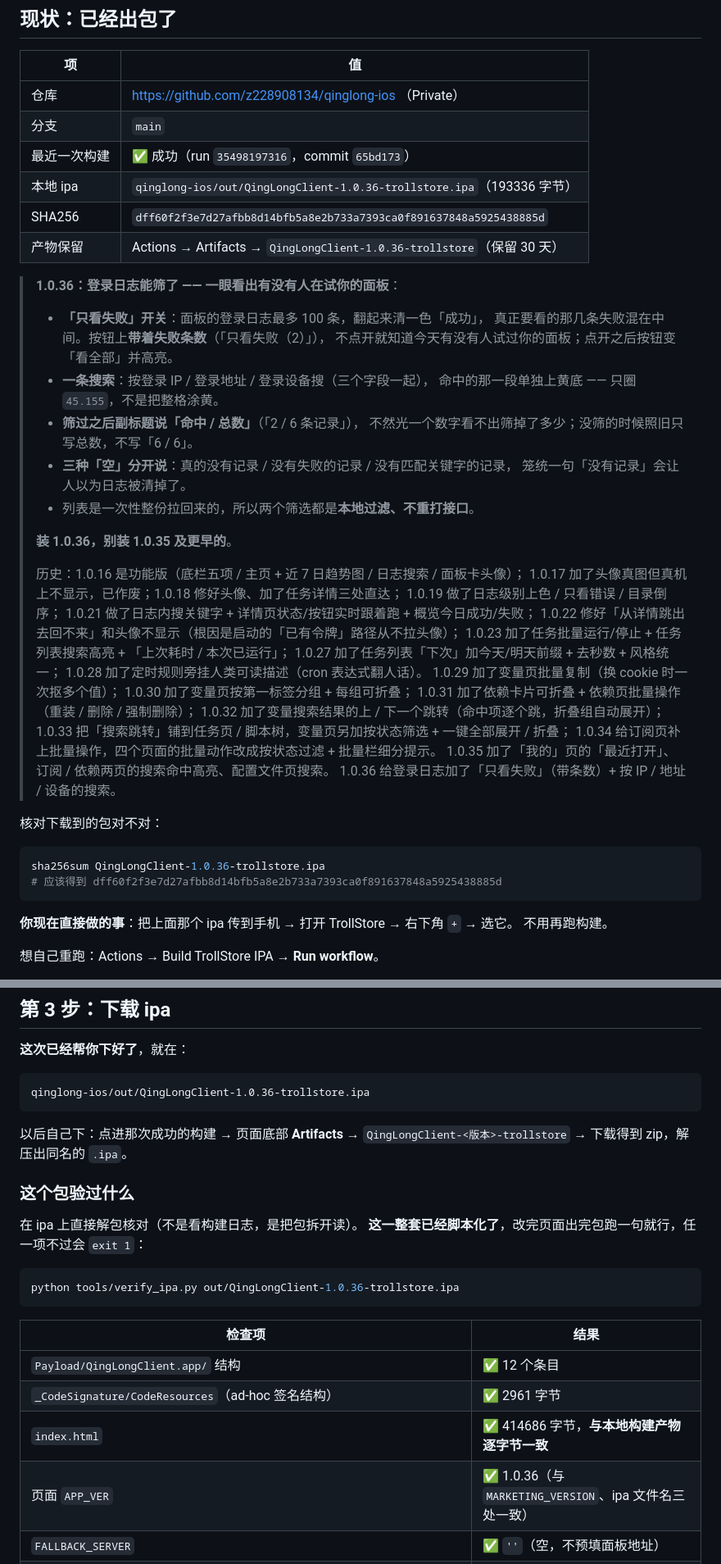
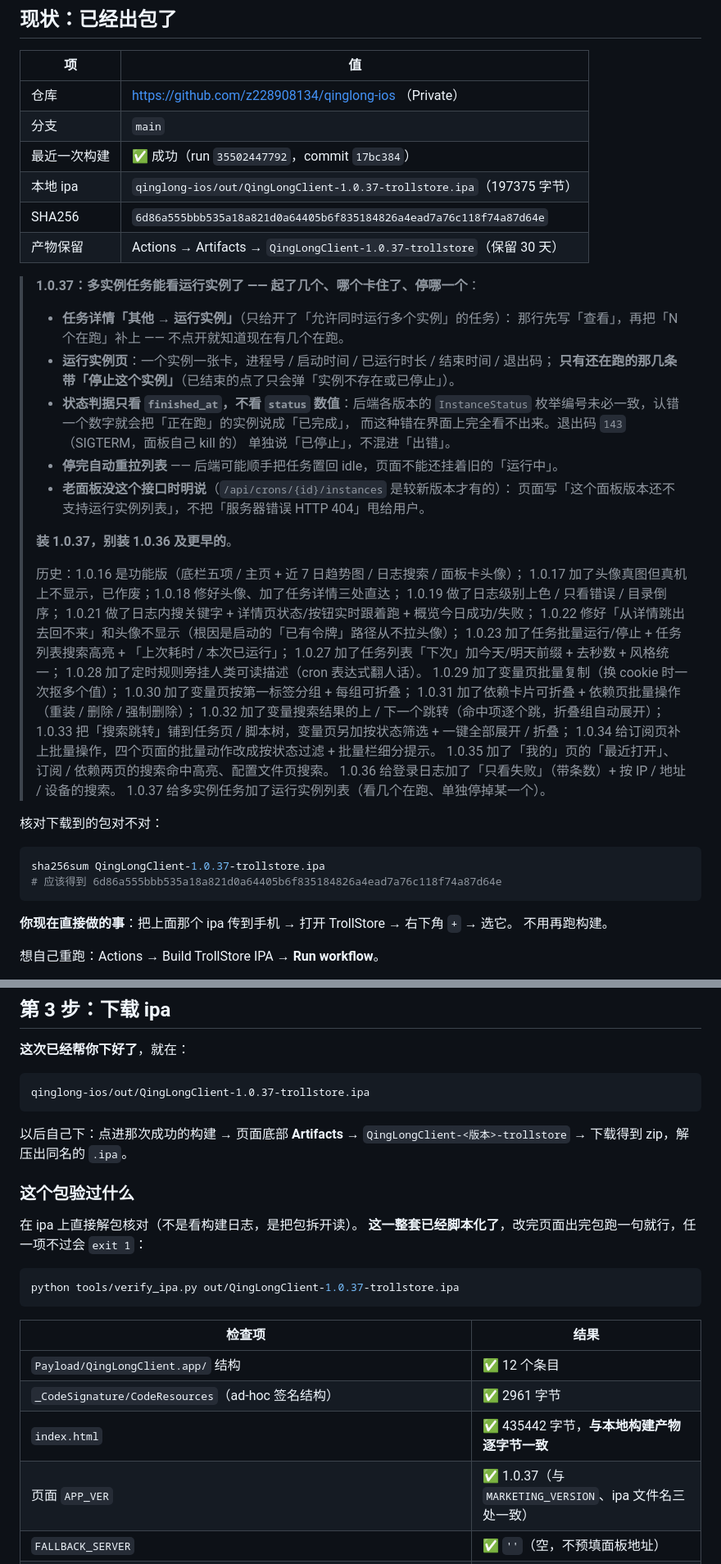
Before and after one commit to z228908134/qinglong-ios, a Markdown page: BUILD-IPA.md, 2 parts joined by grey strips. Shown at 82% size. Drawn GitHub-style.

````diff
--- a/BUILD-IPA.md
+++ b/BUILD-IPA.md
@@ -15,24 +15,25 @@
 |---|---|
 | 仓库 | https://github.com/z228908134/qinglong-ios （Private） |
 | 分支 | `main` |
-| 最近一次构建 | ✅ 成功（run `35498197316`，commit `65bd173`） |
-| 本地 ipa | `qinglong-ios/out/QingLongClient-1.0.36-trollstore.ipa`（193336 字节） |
-| SHA256 | `dff60f2f3e7d27afbb8d14bfb5a8e2b733a7393ca0f891637848a5925438885d` |
-| 产物保留 | Actions → Artifacts → `QingLongClient-1.0.36-trollstore`（保留 30 天） |
+| 最近一次构建 | ✅ 成功（run `35502447792`，commit `17bc384`） |
+| 本地 ipa | `qinglong-ios/out/QingLongClient-1.0.37-trollstore.ipa`（197375 字节） |
+| SHA256 | `6d86a555bbb535a18a821d0a64405b6f835184826a4ead7a76c118f74a87d64e` |
+| 产物保留 | Actions → Artifacts → `QingLongClient-1.0.37-trollstore`（保留 30 天） |
 
-> **1.0.36：登录日志能筛了 —— 一眼看出有没有人在试你的面板**：
-> - **「只看失败」开关**：面板的登录日志最多 100 条，翻起来清一色「成功」，
->   真正要看的那几条失败混在中间。按钮上**带着失败条数**（「只看失败（2）」），
->   不点开就知道今天有没有人试过你的面板；点开之后按钮变「看全部」并高亮。
-> - **一条搜索**：按登录 IP / 登录地址 / 登录设备搜（三个字段一起），
->   命中的那一段单独上黄底 —— 只圈 `45.155`，不是把整格涂黄。
-> - **筛过之后副标题说「命中 / 总数」**（「2 / 6 条记录」），
->   不然光一个数字看不出筛掉了多少；没筛的时候照旧只写总数，不写「6 / 6」。
-> - **三种「空」分开说**：真的没有记录 / 没有失败的记录 / 没有匹配关键字的记录，
->   笼统一句「没有记录」会让人以为日志被清掉了。
-> - 列表是一次性整份拉回来的，所以两个筛选都是**本地过滤、不重打接口**。
+> **1.0.37：多实例任务能看运行实例了 —— 起了几个、哪个卡住了、停哪一个**：
+> - **任务详情「其他 → 运行实例」**（只给开了「允许同时运行多个实例」的任务）：
+>   那行先写「查看」，再把「N 个在跑」补上 —— 不点开就知道现在有几个在跑。
+> - **运行实例页**：一个实例一张卡，进程号 / 启动时间 / 已运行时长 / 结束时间 / 退出码；
+>   **只有还在跑的那几条带「停止这个实例」**（已结束的点了只会弹「实例不存在或已停止」）。
+> - **状态判据只看 `finished_at`，不看 `status` 数值**：后端各版本的 `InstanceStatus`
+>   枚举编号未必一致，认错一个数字就会把「正在跑」的实例说成「已完成」，
+>   而这种错在界面上完全看不出来。退出码 `143`（SIGTERM，面板自己 kill 的）
+>   单独说「已停止」，不混进「出错」。
+> - **停完自动重拉列表** —— 后端可能顺手把任务置回 idle，页面不能还挂着旧的「运行中」。
+> - **老面板没这个接口时明说**（`/api/crons/{id}/instances` 是较新版本才有的）：
+>   页面写「这个面板版本还不支持运行实例列表」，不把「服务器错误 HTTP 404」甩给用户。
 >
-> **装 1.0.36，别装 1.0.35 及更早的**。
+> **装 1.0.37，别装 1.0.36 及更早的**。
 >
 > 历史：1.0.16 是功能版（底栏五项 / 主页 + 近 7 日趋势图 / 日志搜索 / 面板卡头像）；
 > 1.0.17 加了头像真图但真机上不显示，已作废；1.0.18 修好头像、加了任务详情三处直达；
@@ -50,12 +51,13 @@
 > 1.0.34 给订阅页补上批量操作，四个页面的批量动作改成按状态过滤 + 批量栏细分提示。
 > 1.0.35 加了「我的」页的「最近打开」、订阅 / 依赖两页的搜索命中高亮、配置文件页搜索。
 > 1.0.36 给登录日志加了「只看失败」（带条数）+ 按 IP / 地址 / 设备的搜索。
+> 1.0.37 给多实例任务加了运行实例列表（看几个在跑、单独停掉某一个）。
 
 核对下载到的包对不对：
 
 ```bash
-sha256sum QingLongClient-1.0.36-trollstore.ipa
-# 应该得到 dff60f2f3e7d27afbb8d14bfb5a8e2b733a7393ca0f891637848a5925438885d
+sha256sum QingLongClient-1.0.37-trollstore.ipa
+# 应该得到 6d86a555bbb535a18a821d0a64405b6f835184826a4ead7a76c118f74a87d64e
 ```
 
 **你现在直接做的事**：把上面那个 ipa 传到手机 → 打开 TrollStore → 右下角 `+` → 选它。
@@ -225,7 +227,7 @@ GitHub → Settings → Developer settings → Personal access tokens → **Toke
 **这次已经帮你下好了**，就在：
 
 ```
-qinglong-ios/out/QingLongClient-1.0.36-trollstore.ipa
+qinglong-ios/out/QingLongClient-1.0.37-trollstore.ipa
 ```
 
 以后自己下：点进那次成功的构建 → 页面底部 **Artifacts** → `QingLongClient-<版本>-trollstore`
@@ -237,15 +239,15 @@ qinglong-ios/out/QingLongClient-1.0.36-trollstore.ipa
 **这一整套已经脚本化了**，改完页面出完包跑一句就行，任一项不过会 `exit 1`：
 
 ```bash
-python tools/verify_ipa.py out/QingLongClient-1.0.36-trollstore.ipa
+python tools/verify_ipa.py out/QingLongClient-1.0.37-trollstore.ipa
 ```
 
 | 检查项 | 结果 |
 |---|---|
 | `Payload/QingLongClient.app/` 结构 | ✅ 12 个条目 |
 | `_CodeSignature/CodeResources`（ad-hoc 签名结构） | ✅ 2961 字节 |
-| `index.html` | ✅ 414686 字节，**与本地构建产物逐字节一致** |
-| 页面 `APP_VER` | ✅ 1.0.36（与 `MARKETING_VERSION`、ipa 文件名三处一致） |
+| `index.html` | ✅ 435442 字节，**与本地构建产物逐字节一致** |
+| 页面 `APP_VER` | ✅ 1.0.37（与 `MARKETING_VERSION`、ipa 文件名三处一致） |
 | `FALLBACK_SERVER` | ✅ `''`（空，不预填面板地址） |
 | 页面里有无硬编码真实公网 IP | ✅ 无（只有示例 `1.2.3.4`、回环 `127.0.0.1`、输入框 placeholder `192.168.1.10`） |
 | 应用设置（列表 / 8 项权限枚举 / 保留名 / 删除走 id 数组 / 密钥默认打码） | ✅ 5 个锚点全在 |
````
Also changed, not shown: other parts of BUILD-IPA.md (+31 -1 lines), README.md (+3 -2 lines).
